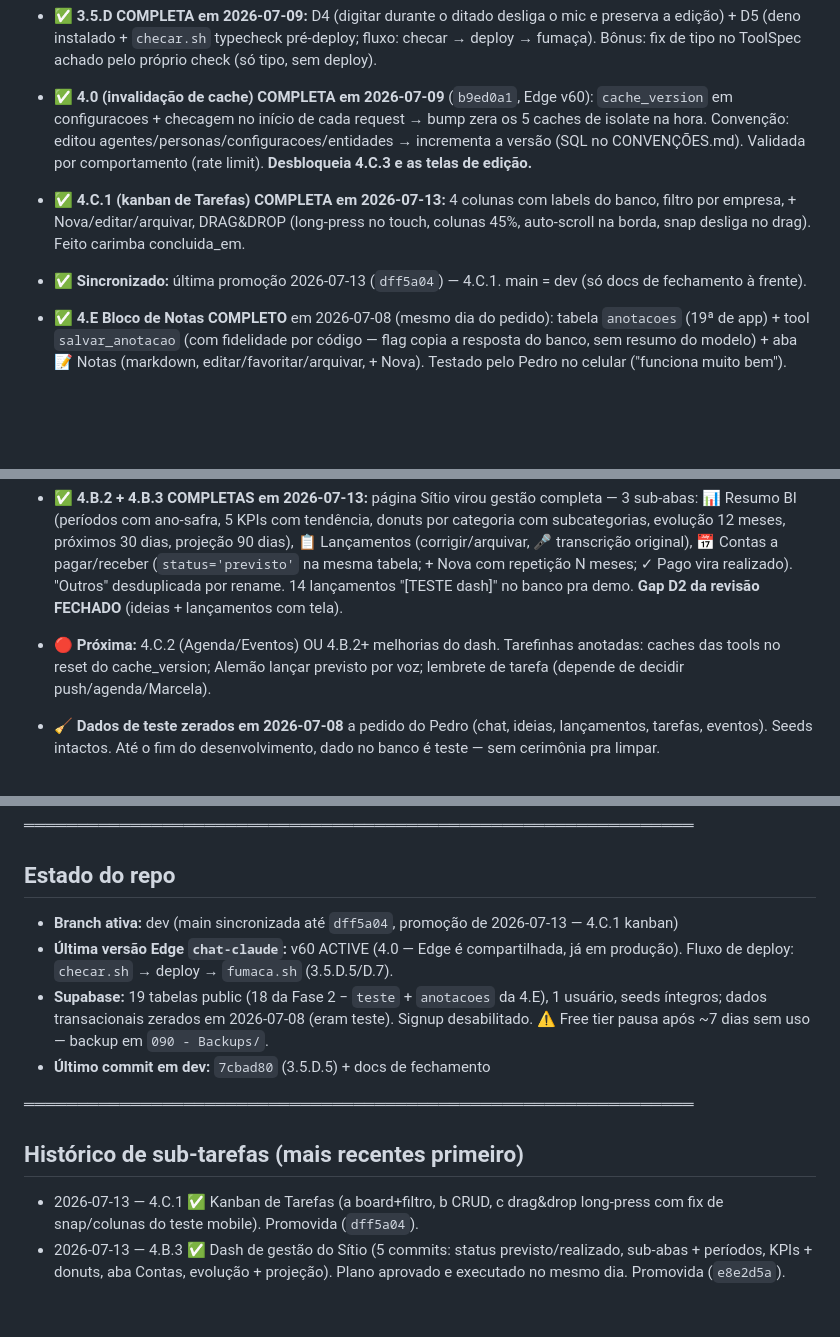
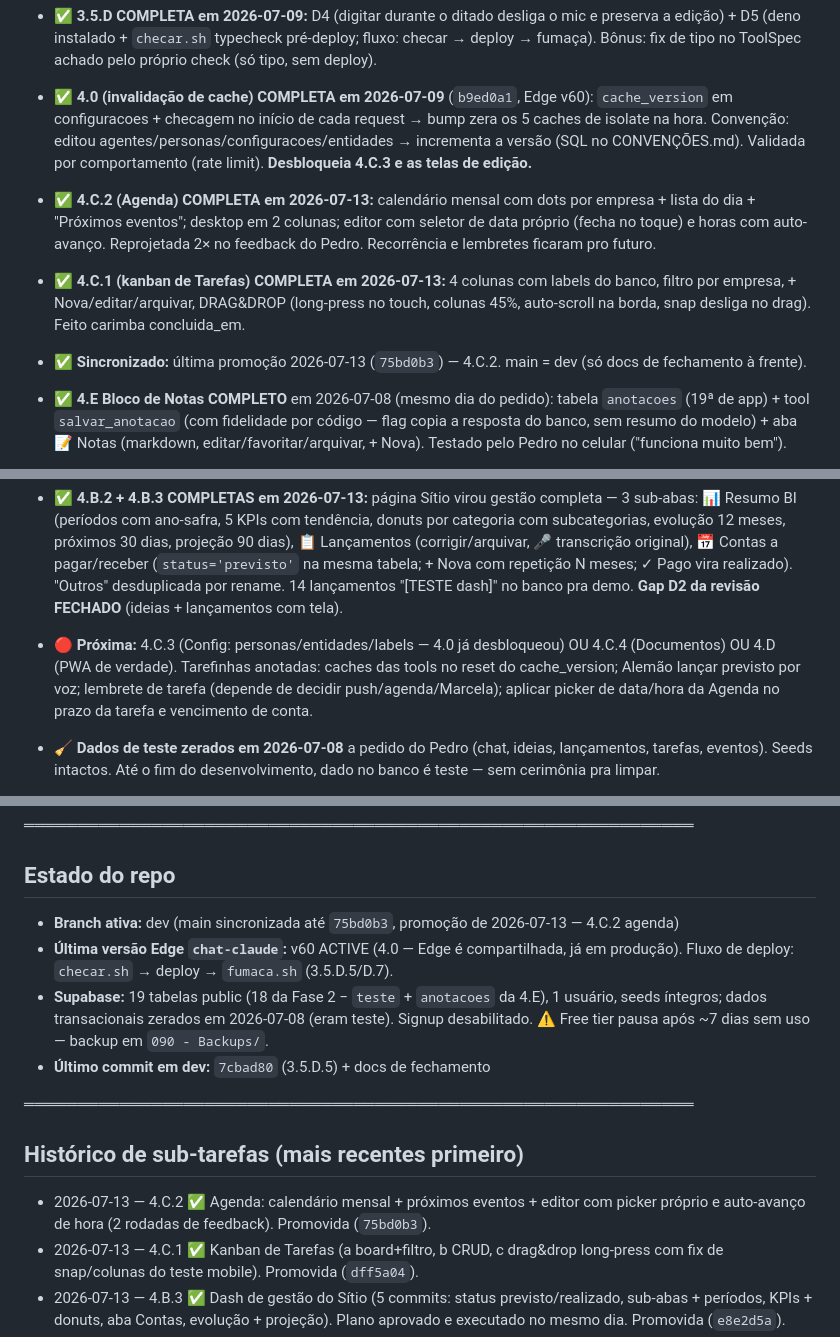
Before and after one commit to pedropertel/assistente-v4, a Markdown page: STATUS.md, 3 parts joined by grey strips. Rendered like a GitHub page; blank space fills up the shorter version.

```diff
--- a/STATUS.md
+++ b/STATUS.md
@@ -37,11 +37,16 @@ de 2026-07-07; relatório em `070 - Roadmap/`).
   editou agentes/personas/configuracoes/entidades → incrementa a versão
   (SQL no CONVENÇÕES.md). Validada por comportamento (rate limit).
   **Desbloqueia 4.C.3 e as telas de edição.**
+- ✅ **4.C.2 (Agenda) COMPLETA em 2026-07-13:** calendário mensal com
+  dots por empresa + lista do dia + "Próximos eventos"; desktop em 2
+  colunas; editor com seletor de data próprio (fecha no toque) e horas
+  com auto-avanço. Reprojetada 2× no feedback do Pedro. Recorrência e
+  lembretes ficaram pro futuro.
 - ✅ **4.C.1 (kanban de Tarefas) COMPLETA em 2026-07-13:** 4 colunas
   com labels do banco, filtro por empresa, + Nova/editar/arquivar,
   DRAG&DROP (long-press no touch, colunas 45%, auto-scroll na borda,
   snap desliga no drag). Feito carimba concluida_em.
-- ✅ **Sincronizado:** última promoção 2026-07-13 (`dff5a04`) — 4.C.1.
+- ✅ **Sincronizado:** última promoção 2026-07-13 (`75bd0b3`) — 4.C.2.
   main = dev (só docs de fechamento à frente).
 - ✅ **4.E Bloco de Notas COMPLETO** em 2026-07-08 (mesmo dia do pedido):
   tabela `anotacoes` (19ª de app) + tool `salvar_anotacao` (com
@@ -85,10 +90,12 @@ de 2026-07-07; relatório em `070 - Roadmap/`).
   repetição N meses; ✓ Pago vira realizado). "Outros" desduplicada
   por rename. 14 lançamentos "[TESTE dash]" no banco pra demo.
   **Gap D2 da revisão FECHADO** (ideias + lançamentos com tela).
-- 🔴 **Próxima:** 4.C.2 (Agenda/Eventos) OU 4.B.2+ melhorias do dash.
+- 🔴 **Próxima:** 4.C.3 (Config: personas/entidades/labels — 4.0 já
+  desbloqueou) OU 4.C.4 (Documentos) OU 4.D (PWA de verdade).
   Tarefinhas anotadas: caches das tools no reset do cache_version;
   Alemão lançar previsto por voz; lembrete de tarefa (depende de
-  decidir push/agenda/Marcela).
+  decidir push/agenda/Marcela); aplicar picker de data/hora da Agenda
+  no prazo da tarefa e vencimento de conta.
 - 🧹 **Dados de teste zerados em 2026-07-08** a pedido do Pedro (chat,
   ideias, lançamentos, tarefas, eventos). Seeds intactos. Até o fim do
   desenvolvimento, dado no banco é teste — sem cerimônia pra limpar.
@@ -128,8 +135,8 @@ Opus temperature, chip Assistente fallback, scroll cascata).
 
 ## Estado do repo
 
-- **Branch ativa:** dev (main sincronizada até `dff5a04`, promoção de
-  2026-07-13 — 4.C.1 kanban)
+- **Branch ativa:** dev (main sincronizada até `75bd0b3`, promoção de
+  2026-07-13 — 4.C.2 agenda)
 - **Última versão Edge `chat-claude`:** v60 ACTIVE (4.0 — Edge é
   compartilhada, já em produção). Fluxo de deploy: `checar.sh` →
   deploy → `fumaca.sh` (3.5.D.5/D.7).
@@ -143,6 +150,9 @@ Opus temperature, chip Assistente fallback, scroll cascata).
 
 ## Histórico de sub-tarefas (mais recentes primeiro)
 
+- 2026-07-13 — 4.C.2 ✅ Agenda: calendário mensal + próximos eventos +
+  editor com picker próprio e auto-avanço de hora (2 rodadas de
+  feedback). Promovida (`75bd0b3`).
 - 2026-07-13 — 4.C.1 ✅ Kanban de Tarefas (a board+filtro, b CRUD,
   c drag&drop long-press com fix de snap/colunas do teste mobile).
   Promovida (`dff5a04`).
```
Also changed, not shown: 080 - Dev Log/Dev Log — 2026-07.md (+22 -0 lines), Backlog — Tarefas Pequenas.md (+1 -1 lines).
